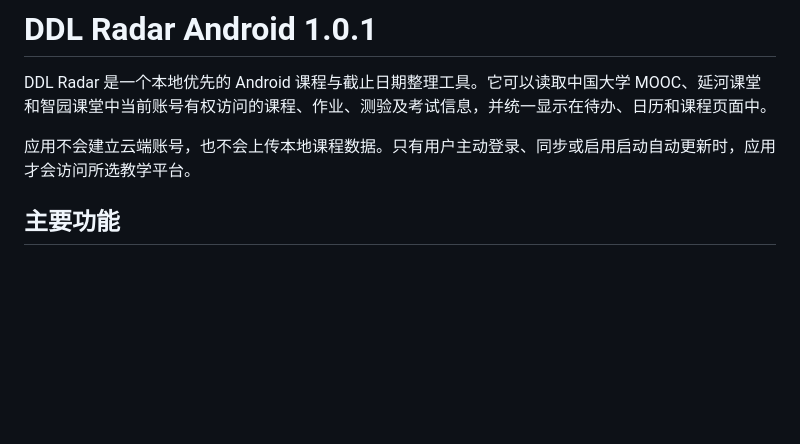
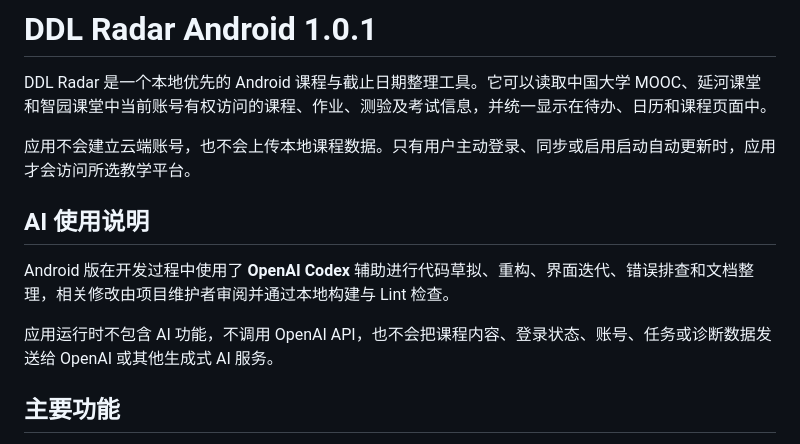
Before and after one commit to 1515-coder/DDL-Radar, a Markdown page: android-app/README.md, the part around the change. Drawn GitHub-style; blank space fills up the shorter version.

```diff
--- a/android-app/README.md
+++ b/android-app/README.md
@@ -3,6 +3,12 @@
 DDL Radar 是一个本地优先的 Android 课程与截止日期整理工具。它可以读取中国大学 MOOC、延河课堂和智园课堂中当前账号有权访问的课程、作业、测验及考试信息，并统一显示在待办、日历和课程页面中。
 
 应用不会建立云端账号，也不会上传本地课程数据。只有用户主动登录、同步或启用启动自动更新时，应用才会访问所选教学平台。
+
+## AI 使用说明
+
+Android 版在开发过程中使用了 **OpenAI Codex** 辅助进行代码草拟、重构、界面迭代、错误排查和文档整理，相关修改由项目维护者审阅并通过本地构建与 Lint 检查。
+
+应用运行时不包含 AI 功能，不调用 OpenAI API，也不会把课程内容、登录状态、账号、任务或诊断数据发送给 OpenAI 或其他生成式 AI 服务。
 
 ## 主要功能
 
```
Also changed, not shown: README.md (+40 -4 lines).
